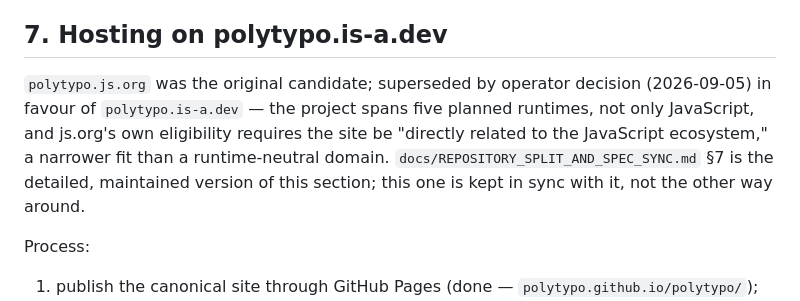
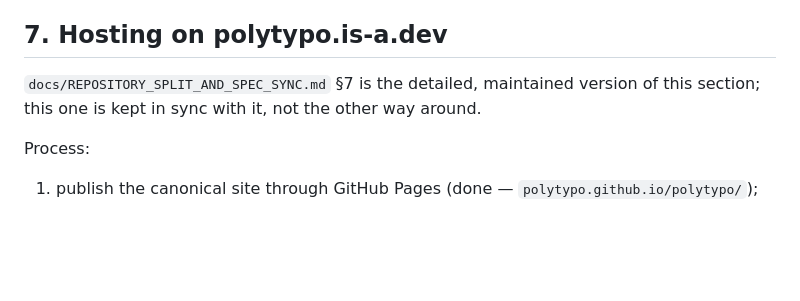
Before and after one commit to polytypo/polytypo, a Markdown page: docs/AUDIT_REMEDIATION_AND_RELEASE_PLAN.md, the part around the change. GitHub-like rendering; blank space fills up the shorter version.

```diff
--- a/docs/AUDIT_REMEDIATION_AND_RELEASE_PLAN.md
+++ b/docs/AUDIT_REMEDIATION_AND_RELEASE_PLAN.md
@@ -218,11 +218,8 @@ Success should be measured separately:
 
 ## 7. Hosting on polytypo.is-a.dev
 
-`polytypo.js.org` was the original candidate; superseded by operator decision (2026-09-05) in favour
-of `polytypo.is-a.dev` — the project spans five planned runtimes, not only JavaScript, and js.org's
-own eligibility requires the site be "directly related to the JavaScript ecosystem," a narrower fit
-than a runtime-neutral domain. `docs/REPOSITORY_SPLIT_AND_SPEC_SYNC.md` §7 is the detailed,
-maintained version of this section; this one is kept in sync with it, not the other way around.
+`docs/REPOSITORY_SPLIT_AND_SPEC_SYNC.md` §7 is the detailed, maintained version of this section;
+this one is kept in sync with it, not the other way around.
 
 Process:
 
```
Also changed, not shown: docs/REPOSITORY_SPLIT_AND_SPEC_SYNC.md (+2 -6 lines).
